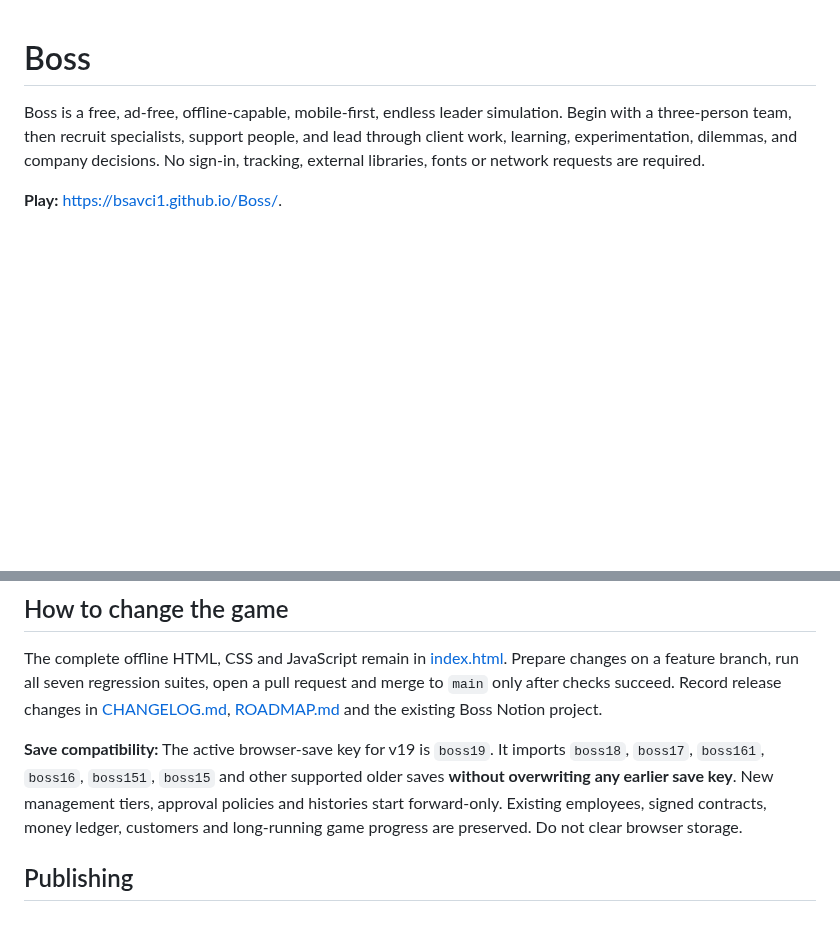
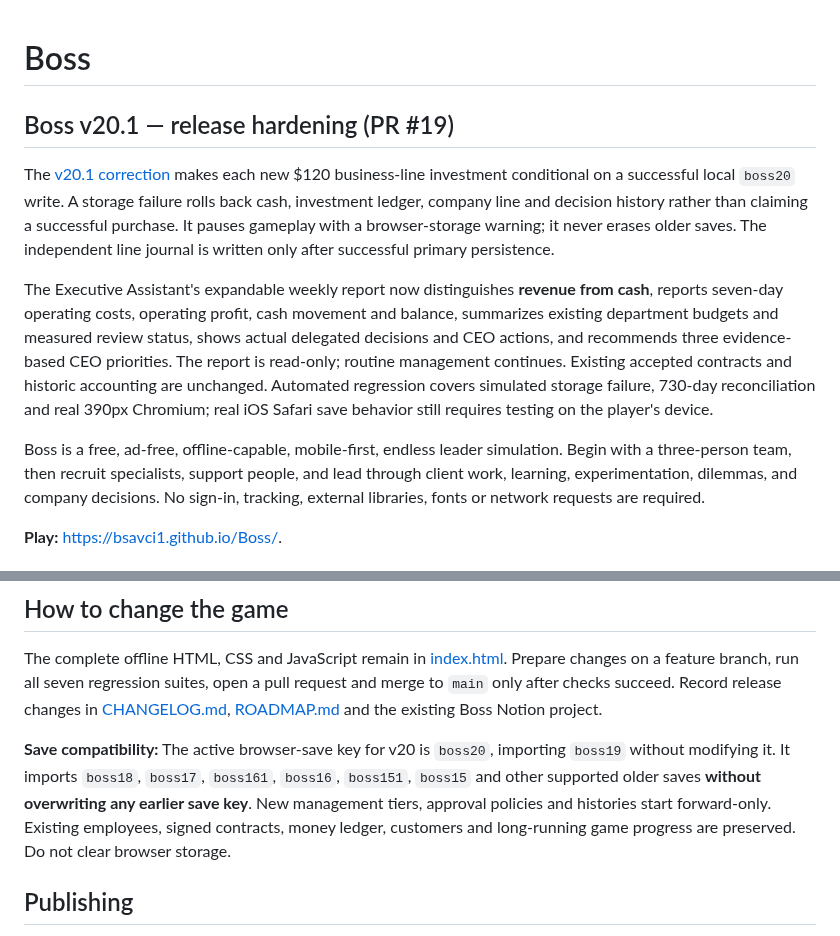
Before and after one commit to BSAVCI1/Boss, a Markdown page: README.md, 2 parts joined by grey strips. Rendered like a GitHub page; blank space fills up the shorter version.

Commit message:
Document v20.1 save-transaction and EA reporting safety: README.md

```diff
--- a/README.md
+++ b/README.md
@@ -1,4 +1,10 @@
 # Boss
+
+## Boss v20.1 — release hardening (PR #19)
+
+The [v20.1 correction](https://github.com/BSAVCI1/Boss/pull/19) makes each new $120 business-line investment conditional on a successful local `boss20` write. A storage failure rolls back cash, investment ledger, company line and decision history rather than claiming a successful purchase. It pauses gameplay with a browser-storage warning; it never erases older saves. The independent line journal is written only after successful primary persistence.
+
+The Executive Assistant's expandable weekly report now distinguishes **revenue from cash**, reports seven-day operating costs, operating profit, cash movement and balance, summarizes existing department budgets and measured review status, shows actual delegated decisions and CEO actions, and recommends three evidence-based CEO priorities. The report is read-only; routine management continues. Existing accepted contracts and historic accounting are unchanged. Automated regression covers simulated storage failure, 730-day reconciliation and real 390px Chromium; real iOS Safari save behavior still requires testing on the player's device.
 
 Boss is a free, ad-free, offline-capable, mobile-first, endless leader simulation. Begin with a three-person team, then recruit specialists, support people, and lead through client work, learning, experimentation, dilemmas, and company decisions. No sign-in, tracking, external libraries, fonts or network requests are required.
 
@@ -31,7 +37,7 @@ The game works offline in one page with no login or real purchases. Choose 1×,
 ## How to change the game
 The complete offline HTML, CSS and JavaScript remain in [index.html](index.html). Prepare changes on a feature branch, run all seven regression suites, open a pull request and merge to `main` only after checks succeed. Record release changes in [CHANGELOG.md](CHANGELOG.md), [ROADMAP.md](ROADMAP.md) and the existing Boss Notion project.
 
-**Save compatibility:** The active browser-save key for v19 is `boss19`. It imports `boss18`, `boss17`, `boss161`, `boss16`, `boss151`, `boss15` and other supported older saves **without overwriting any earlier save key**. New management tiers, approval policies and histories start forward-only. Existing employees, signed contracts, money ledger, customers and long-running game progress are preserved. Do not clear browser storage.
+**Save compatibility:** The active browser-save key for v20 is `boss20`, importing `boss19` without modifying it. It imports `boss18`, `boss17`, `boss161`, `boss16`, `boss151`, `boss15` and other supported older saves **without overwriting any earlier save key**. New management tiers, approval policies and histories start forward-only. Existing employees, signed contracts, money ledger, customers and long-running game progress are preserved. Do not clear browser storage.
 
 ## Publishing
 GitHub Pages publishes the root of `main`. See [deployment runs](https://github.com/BSAVCI1/Boss/actions). Boss v19 was merged in [PR #11](https://github.com/BSAVCI1/Boss/pull/11); [production regression](https://github.com/BSAVCI1/Boss/actions/runs/39046003370) and [Pages deployment](https://github.com/BSAVCI1/Boss/actions/runs/39046002839) passed. A real Chromium 390px mobile UI smoke test passed. Browser saves remain local; retaining the same browser storage is essential.
```
